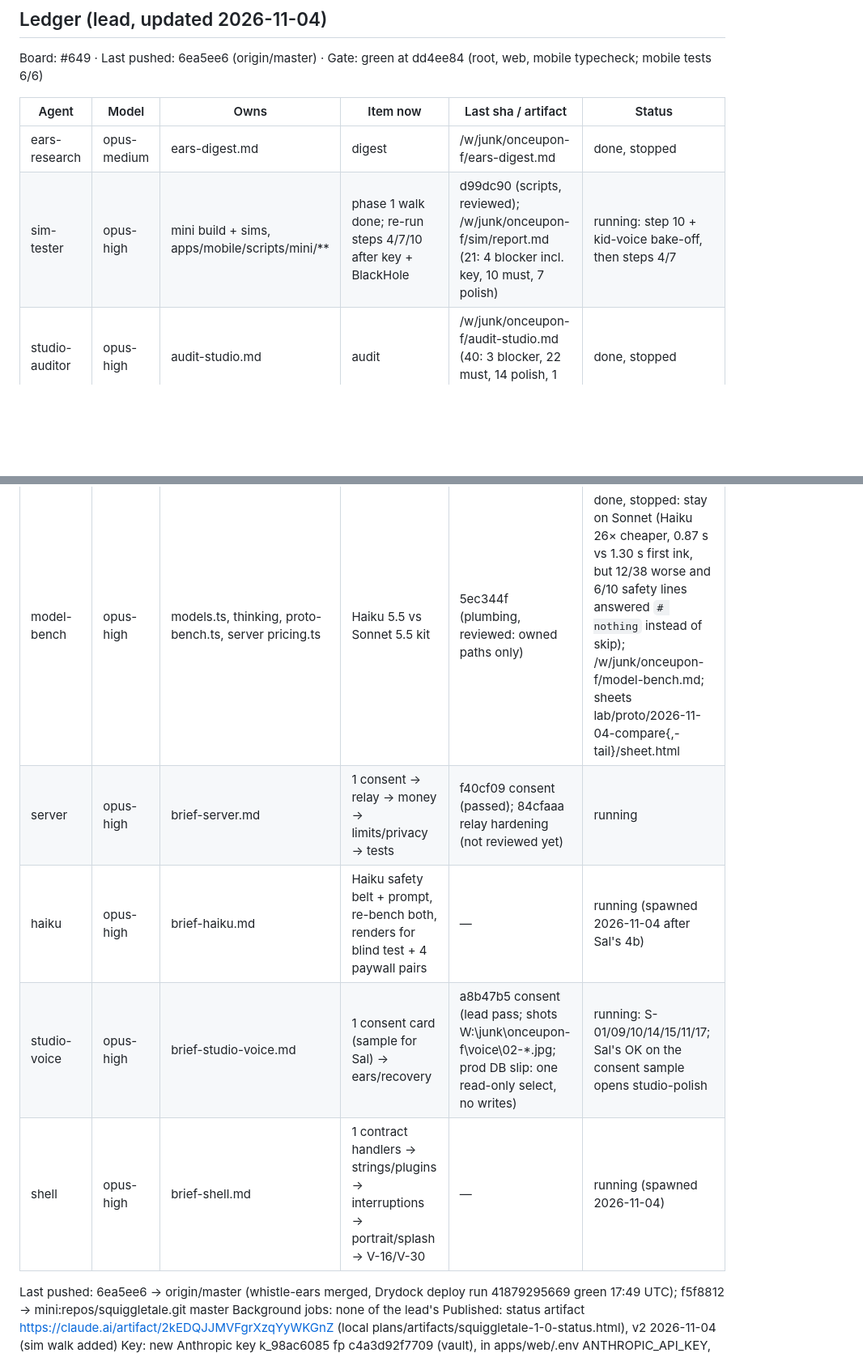
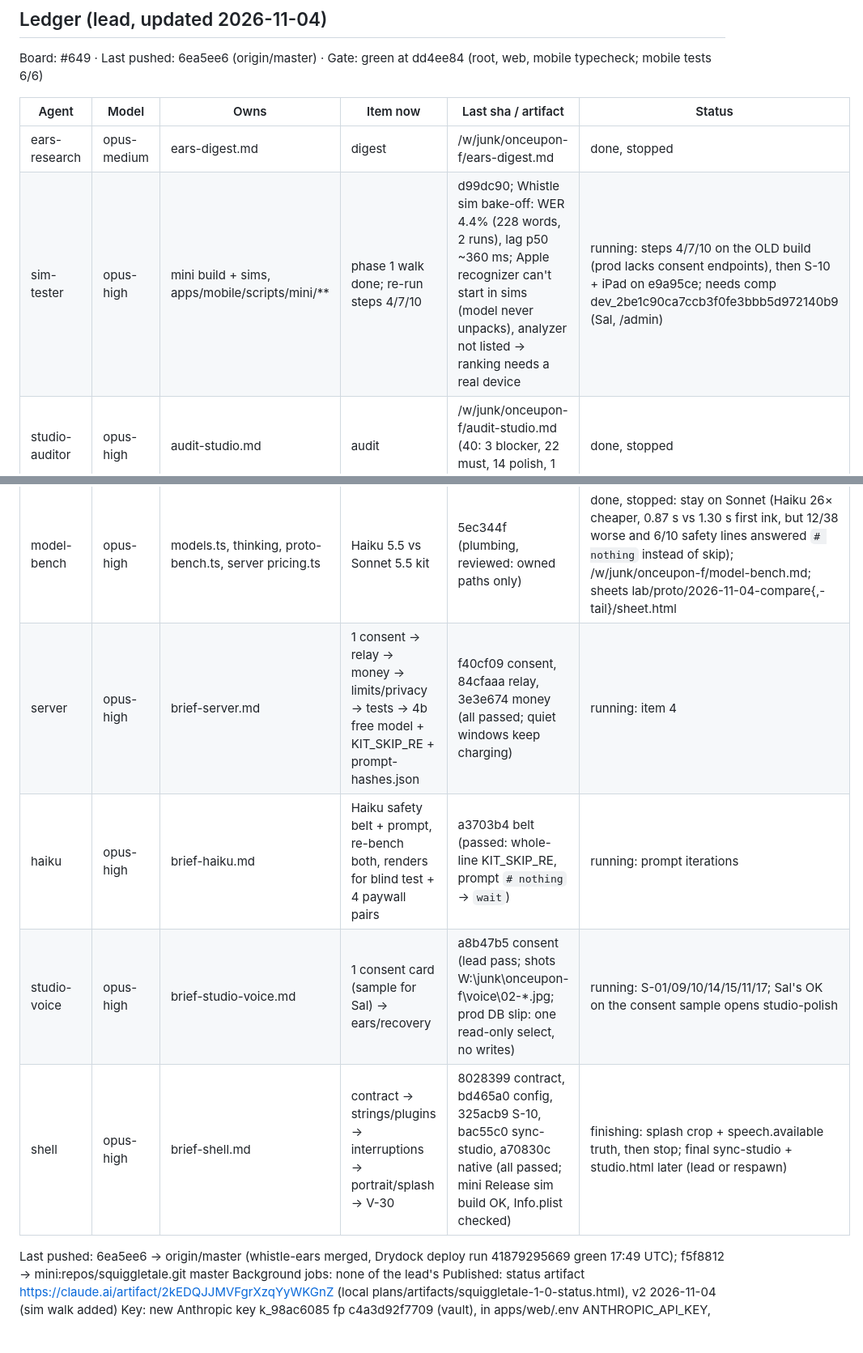
Before and after one commit to dested/onceupon, a Markdown page: plans/2026-11-04-launch-1-0.md, 2 parts joined by grey strips. Shown at 81% size. Drawn GitHub-style; blank space fills up the shorter version.

Commit message:
plans: ledger after server/shell/haiku passes (lead)
Co-Authored-By: Claude Opus 5.5 <noreply@anthropic.com>
Claude-Session: https://claude.ai/code/session_01UfAyevzJkHW48K4tD4FMG3

```diff
--- a/plans/2026-11-04-launch-1-0.md
+++ b/plans/2026-11-04-launch-1-0.md
@@ -102,14 +102,14 @@ Board: #649 · Last pushed: 6ea5ee6 (origin/master) · Gate: green at dd4ee84 (r
 | Agent | Model | Owns | Item now | Last sha / artifact | Status |
 | --- | --- | --- | --- | --- | --- |
 | ears-research | opus-medium | ears-digest.md | digest | /w/junk/onceupon-f/ears-digest.md | done, stopped |
-| sim-tester | opus-high | mini build + sims, apps/mobile/scripts/mini/** | phase 1 walk done; re-run steps 4/7/10 after key + BlackHole | d99dc90 (scripts, reviewed); /w/junk/onceupon-f/sim/report.md (21: 4 blocker incl. key, 10 must, 7 polish) | running: step 10 + kid-voice bake-off, then steps 4/7 |
+| sim-tester | opus-high | mini build + sims, apps/mobile/scripts/mini/** | phase 1 walk done; re-run steps 4/7/10 | d99dc90; Whistle sim bake-off: WER 4.4% (228 words, 2 runs), lag p50 ~360 ms; Apple recognizer can't start in sims (model never unpacks), analyzer not listed → ranking needs a real device | running: steps 4/7/10 on the OLD build (prod lacks consent endpoints), then S-10 + iPad on e9a95ce; needs comp dev_2be1c90ca7ccb3f0fe3bbb5d972140b9 (Sal, /admin) |
 | studio-auditor | opus-high | audit-studio.md | audit | /w/junk/onceupon-f/audit-studio.md (40: 3 blocker, 22 must, 14 polish, 1 1.1) | done, stopped |
 | server-auditor | opus-high | audit-server.md | audit | /w/junk/onceupon-f/audit-server.md (33: 3 blocker, 19 must, 10 polish, 1 1.1) | done, stopped |
 | model-bench | opus-high | models.ts, thinking, proto-bench.ts, server pricing.ts | Haiku 5.5 vs Sonnet 5.5 kit | 5ec344f (plumbing, reviewed: owned paths only) | done, stopped: stay on Sonnet (Haiku 26× cheaper, 0.87 s vs 1.30 s first ink, but 12/38 worse and 6/10 safety lines answered `# nothing` instead of skip); /w/junk/onceupon-f/model-bench.md; sheets lab/proto/2026-11-04-compare{,-tail}/sheet.html |
-| server | opus-high | brief-server.md | 1 consent → relay → money → limits/privacy → tests | f40cf09 consent (passed); 84cfaaa relay hardening (not reviewed yet) | running |
-| haiku | opus-high | brief-haiku.md | Haiku safety belt + prompt, re-bench both, renders for blind test + 4 paywall pairs | — | running (spawned 2026-11-04 after Sal's 4b) |
+| server | opus-high | brief-server.md | 1 consent → relay → money → limits/privacy → tests → 4b free model + KIT_SKIP_RE + prompt-hashes.json | f40cf09 consent, 84cfaaa relay, 3e3e674 money (all passed; quiet windows keep charging) | running: item 4 |
+| haiku | opus-high | brief-haiku.md | Haiku safety belt + prompt, re-bench both, renders for blind test + 4 paywall pairs | a3703b4 belt (passed: whole-line KIT_SKIP_RE, prompt `# nothing` → `wait`) | running: prompt iterations |
 | studio-voice | opus-high | brief-studio-voice.md | 1 consent card (sample for Sal) → ears/recovery | a8b47b5 consent (lead pass; shots W:\junk\onceupon-f\voice\02-*.jpg; prod DB slip: one read-only select, no writes) | running: S-01/09/10/14/15/11/17; Sal's OK on the consent sample opens studio-polish |
-| shell | opus-high | brief-shell.md | 1 contract handlers → strings/plugins → interruptions → portrait/splash → V-16/V-30 | — | running (spawned 2026-11-04) |
+| shell | opus-high | brief-shell.md | contract → strings/plugins → interruptions → portrait/splash → V-30 | 8028399 contract, bd465a0 config, 325acb9 S-10, bac55c0 sync-studio, a70830c native (all passed; mini Release sim build OK, Info.plist checked) | finishing: splash crop + speech.available truth, then stop; final sync-studio + studio.html later (lead or respawn) |
 
 Last pushed: 6ea5ee6 → origin/master (whistle-ears merged, Drydock deploy run 41879295669 green 17:49 UTC); f5f8812 → mini:repos/squiggletale.git master
 Background jobs: none of the lead's
```
